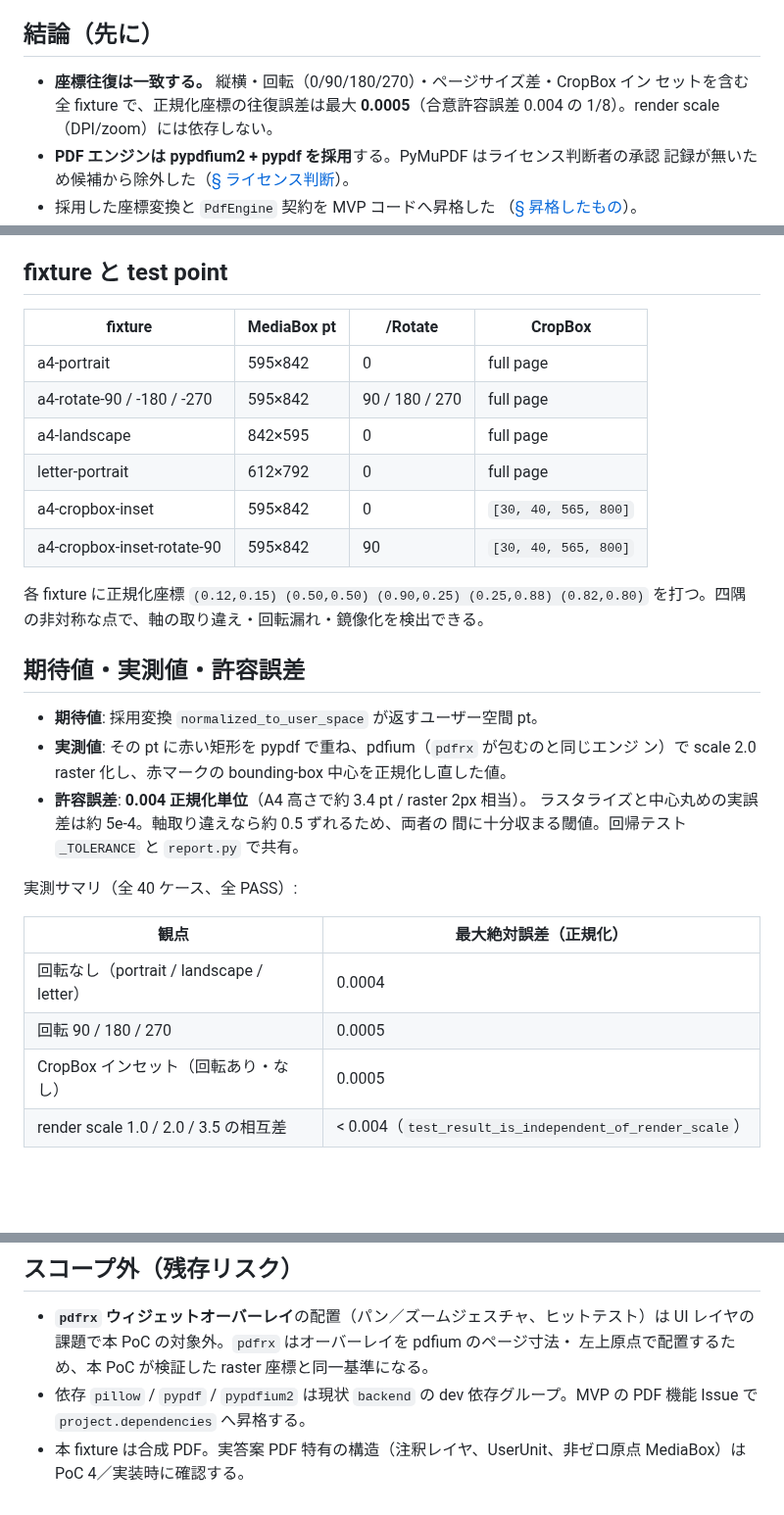
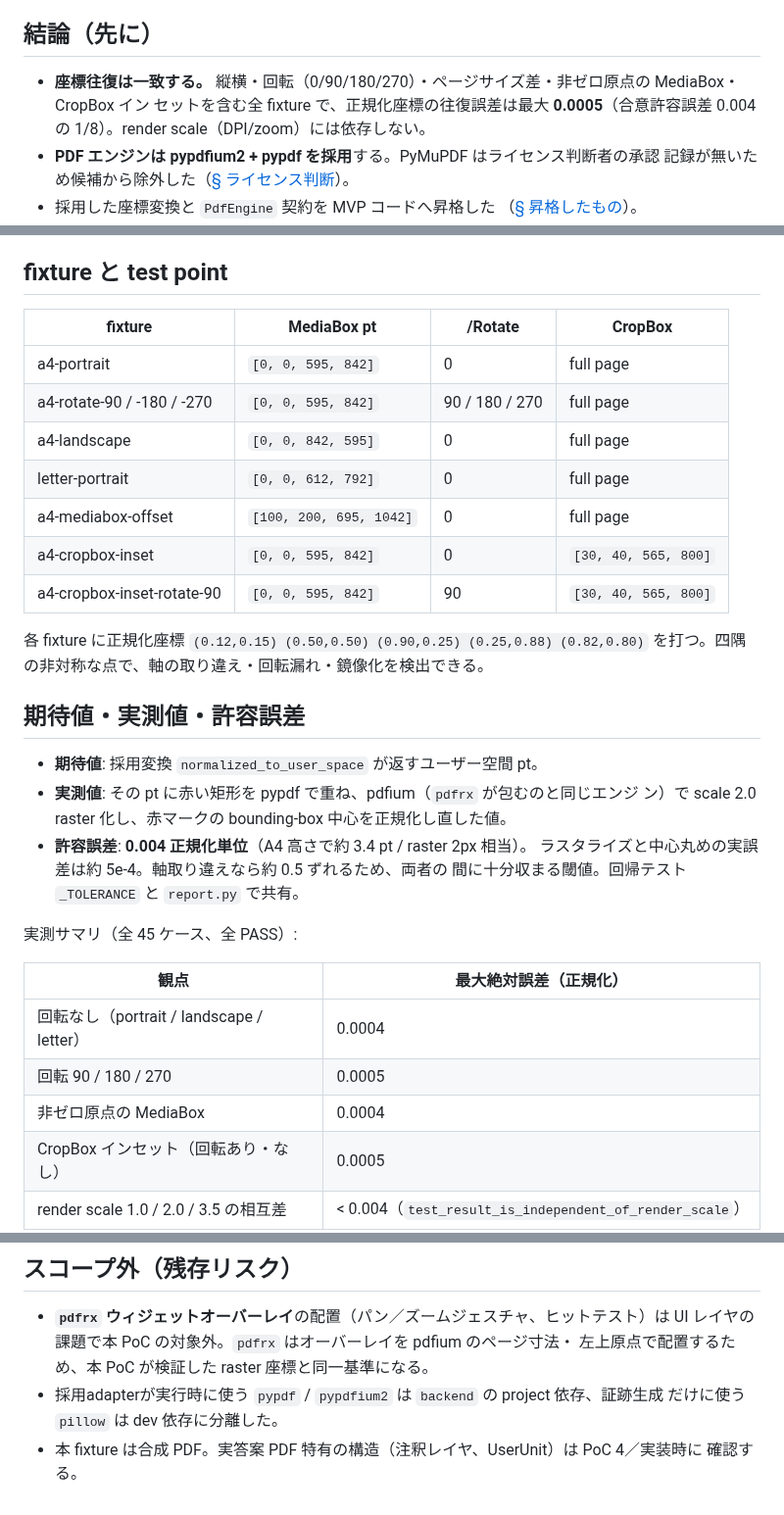
Before and after one commit to HIKARU0627/Auto-Scoring, a Markdown page: docs/poc-3-pdf-coordinates.md, 3 parts joined by grey strips. Shown at 98% size. GitHub-like rendering; blank space fills up the shorter version.

```diff
--- a/docs/poc-3-pdf-coordinates.md
+++ b/docs/poc-3-pdf-coordinates.md
@@ -7,7 +7,8 @@ GitHub Issue [#12](https://github.com/HIKARU0627/Auto-Scoring/issues/12)（親
 
 ## 結論（先に）
 
-- **座標往復は一致する。** 縦横・回転（0/90/180/270）・ページサイズ差・CropBox イン
+- **座標往復は一致する。** 縦横・回転（0/90/180/270）・ページサイズ差・非ゼロ原点の
+  MediaBox・CropBox イン
   セットを含む全 fixture で、正規化座標の往復誤差は最大 **0.0005**（合意許容誤差
   0.004 の 1/8）。render scale（DPI/zoom）には依存しない。
 - **PDF エンジンは pypdfium2 + pypdf を採用**する。PyMuPDF はライセンス判断者の承認
@@ -46,14 +47,15 @@ uv run python poc/issue_12_pdf_coordinates/report.py
 
 ## fixture と test point
 
-| fixture                    | MediaBox pt | /Rotate        | CropBox              |
-| -------------------------- | ----------- | -------------- | -------------------- |
-| a4-portrait                | 595×842     | 0              | full page            |
-| a4-rotate-90 / -180 / -270 | 595×842     | 90 / 180 / 270 | full page            |
-| a4-landscape               | 842×595     | 0              | full page            |
-| letter-portrait            | 612×792     | 0              | full page            |
-| a4-cropbox-inset           | 595×842     | 0              | `[30, 40, 565, 800]` |
-| a4-cropbox-inset-rotate-90 | 595×842     | 90             | `[30, 40, 565, 800]` |
+| fixture                    | MediaBox pt             | /Rotate        | CropBox              |
+| -------------------------- | ----------------------- | -------------- | -------------------- |
+| a4-portrait                | `[0, 0, 595, 842]`      | 0              | full page            |
+| a4-rotate-90 / -180 / -270 | `[0, 0, 595, 842]`      | 90 / 180 / 270 | full page            |
+| a4-landscape               | `[0, 0, 842, 595]`      | 0              | full page            |
+| letter-portrait            | `[0, 0, 612, 792]`      | 0              | full page            |
+| a4-mediabox-offset         | `[100, 200, 695, 1042]` | 0              | full page            |
+| a4-cropbox-inset           | `[0, 0, 595, 842]`      | 0              | `[30, 40, 565, 800]` |
+| a4-cropbox-inset-rotate-90 | `[0, 0, 595, 842]`      | 90             | `[30, 40, 565, 800]` |
 
 各 fixture に正規化座標 `(0.12,0.15) (0.50,0.50) (0.90,0.25) (0.25,0.88)
 (0.82,0.80)` を打つ。四隅の非対称な点で、軸の取り違え・回転漏れ・鏡像化を検出できる。
@@ -67,12 +69,13 @@ uv run python poc/issue_12_pdf_coordinates/report.py
   ラスタライズと中心丸めの実誤差は約 5e-4。軸取り違えなら約 0.5 ずれるため、両者の
   間に十分収まる閾値。回帰テスト `_TOLERANCE` と `report.py` で共有。
 
-実測サマリ（全 40 ケース、全 PASS）:
+実測サマリ（全 45 ケース、全 PASS）:
 
 | 観点                                      | 最大絶対誤差（正規化）                                  |
 | ----------------------------------------- | ------------------------------------------------------- |
 | 回転なし（portrait / landscape / letter） | 0.0004                                                  |
 | 回転 90 / 180 / 270                       | 0.0005                                                  |
+| 非ゼロ原点の MediaBox                     | 0.0004                                                  |
 | CropBox インセット（回転あり・なし）      | 0.0005                                                  |
 | render scale 1.0 / 2.0 / 3.5 の相互差     | < 0.004（`test_result_is_independent_of_render_scale`） |
 
@@ -129,7 +132,7 @@ PoC 固有で残すもの（回帰テストに不要な比較コードは書い
 - **`pdfrx` ウィジェットオーバーレイ**の配置（パン／ズームジェスチャ、ヒットテスト）は
   UI レイヤの課題で本 PoC の対象外。`pdfrx` はオーバーレイを pdfium のページ寸法・
   左上原点で配置するため、本 PoC が検証した raster 座標と同一基準になる。
-- 依存 `pillow` / `pypdf` / `pypdfium2` は現状 `backend` の dev 依存グループ。MVP の
-  PDF 機能 Issue で `project.dependencies` へ昇格する。
-- 本 fixture は合成 PDF。実答案 PDF 特有の構造（注釈レイヤ、UserUnit、非ゼロ原点
-  MediaBox）は PoC 4／実装時に確認する。
+- 採用adapterが実行時に使う `pypdf` / `pypdfium2` は `backend` の project 依存、証跡生成
+  だけに使う `pillow` は dev 依存に分離した。
+- 本 fixture は合成 PDF。実答案 PDF 特有の構造（注釈レイヤ、UserUnit）は PoC 4／実装時に
+  確認する。
```
Also changed, not shown: docs/business-rules-and-evaluation-data.md (+14 -16 lines), docs/technology-stack.md (+9 -8 lines).
